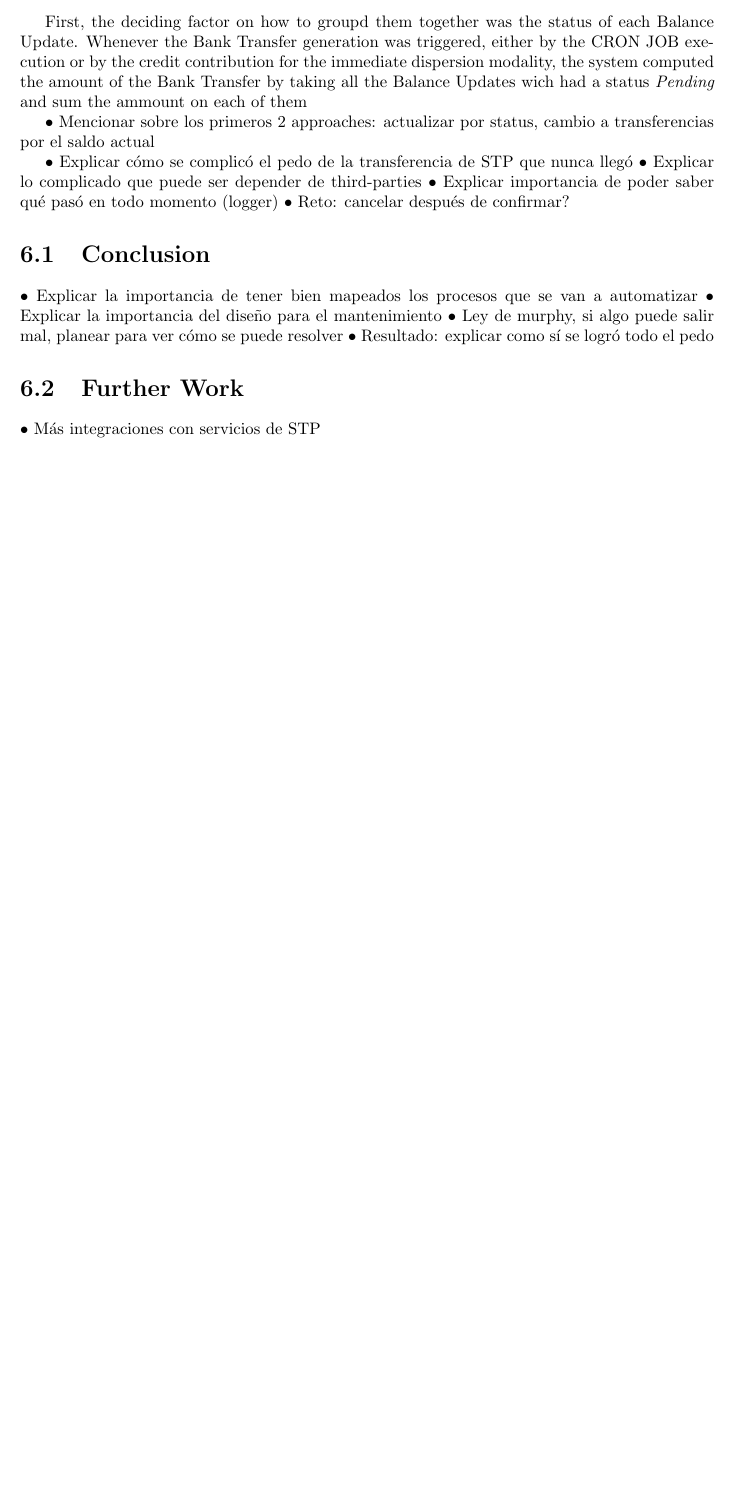
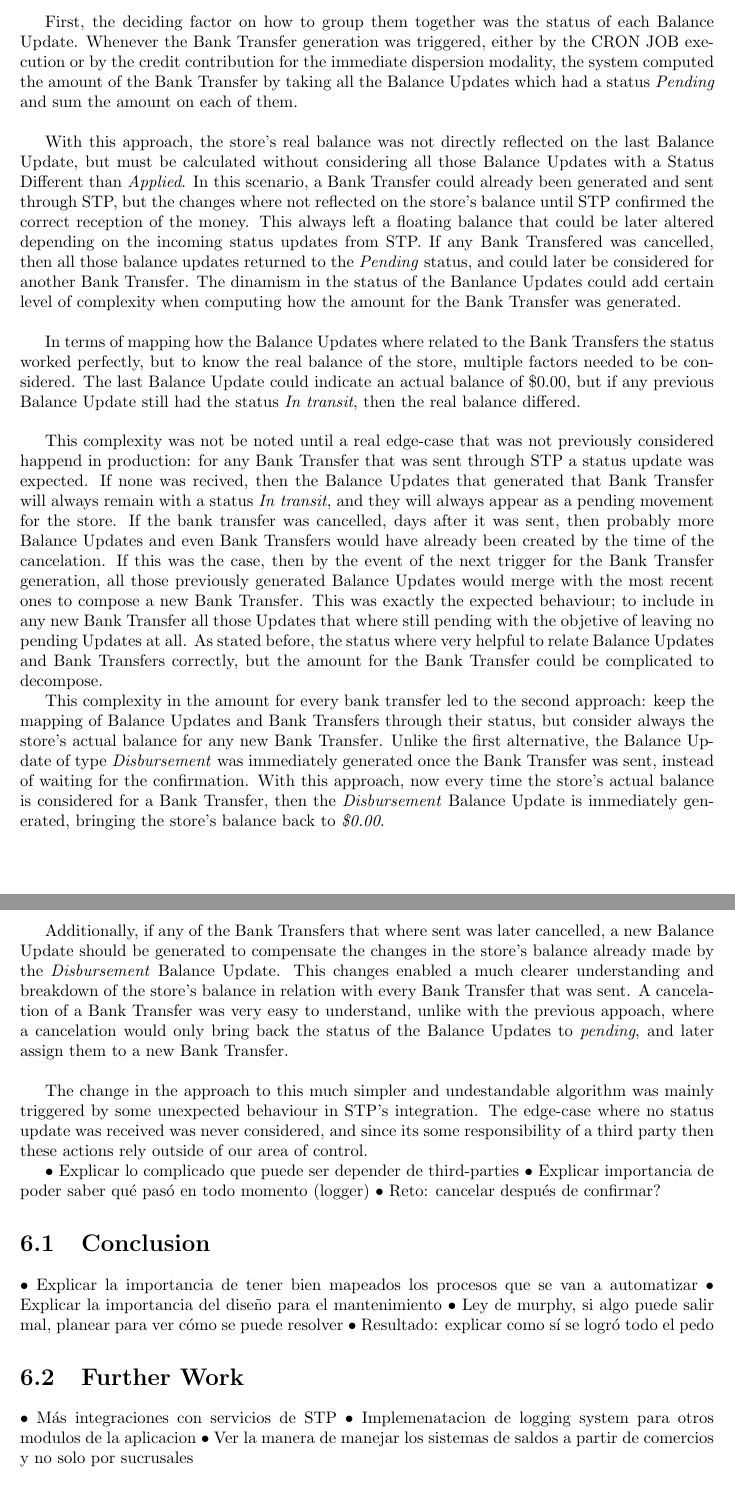
Before and after one commit to JoseCToscano/BSCThesis, a LaTeX thesis (main.tex, which reads chapter6_Discission_and_Conclusions.tex): part of page 36 of 37 before the commit and two parts of pages 36 and 37 of 38 after it, the two joined at a grey line, cut so that both start at the same text, the shorter picture padded with empty space. Compiled offline with pdfLaTeX.

Commit message:
checkpoint

```diff
--- a/chapter6_Discission_and_Conclusions.tex
+++ b/chapter6_Discission_and_Conclusions.tex
@@ -5,11 +5,22 @@ With the Balance Updates structure, keeping track of how a store's balance chang
 
-First, the deciding factor on how to groupd them together was the status of each Balance Update. Whenever the Bank Transfer generation was triggered, either by the CRON JOB execution or by the credit contribution for the immediate dispersion modality, the system computed the amount of the Bank Transfer by taking all the Balance Updates wich had a status \textit{Pending} and sum the ammount on each of them
+First, the deciding factor on how to group them together was the status of each Balance Update. Whenever the Bank Transfer generation was triggered, either by the CRON JOB execution or by the credit contribution for the immediate dispersion modality, the system computed the amount of the Bank Transfer by taking all the Balance Updates which had a status \textit{Pending} and sum the amount on each of them.\\
 
-• Mencionar sobre los primeros 2 approaches: actualizar por status, cambio a transferencias por el saldo actual
+With this approach, the store's real balance was not directly reflected on the last Balance Update, but must be calculated without considering all those Balance Updates with a Status Different than \textit{Applied}. In this scenario, a Bank Transfer could already been generated and sent through STP, but the changes where not reflected on the store's balance until STP confirmed the correct reception of the money. This always left a floating balance that could be later altered depending on the incoming status updates from STP. If any Bank Transfered was cancelled, then all those balance updates returned to the \textit{Pending} status, and could later be considered for another Bank Transfer. The dinamism in the status of the Banlance Updates could add certain level of complexity when computing how the amount for the Bank Transfer was generated.\\
+
+In terms of mapping how the Balance Updates where related to the Bank Transfers the status worked perfectly, but to know the real balance of the store, multiple factors needed to be considered. The last Balance Update could indicate an actual balance of \$0.00, but if any previous Balance Update still had the status \textit{In transit}, then the real balance differed.\\
+
+This complexity was not be noted until a real edge-case that was not previously considered happend in production: for any Bank Transfer that was sent through STP a status update was expected. If none was recived, then the Balance Updates that generated that Bank Transfer will always remain with a status \textit{In transit}, and they will always appear as a pending movement for the store. If the bank transfer was cancelled, days after it was sent, then probably more Balance Updates and even Bank Transfers would have already been created by the time of the cancelation. If this was the case, then by the event of the next trigger for the Bank Transfer generation, all those previously generated Balance Updates would merge with the most recent ones to compose a new Bank Transfer. This was exactly the expected behaviour; to include in any new Bank Transfer all those Updates that where still pending with the objetive of leaving no pending Updates at all. As stated before, the status where very helpful to relate Balance Updates and Bank Transfers correctly, but the amount for the Bank Transfer could be complicated to decompose.
+
+This complexity in the amount for every bank transfer led to the second approach: keep the mapping of Balance Updates and Bank Transfers through their status, but consider always the store's actual balance for any new Bank Transfer. Unlike the first alternative, the Balance Update of type \textit{Disbursement} was immediately generated once the Bank Transfer was sent, instead of waiting for the confirmation. With this approach, now every time the store's actual balance is considered for a Bank Transfer, then the \textit{Disbursement} Balance Update is immediately generated, bringing the store's balance back to \textit{\$0.00}.\\
+
+
+Additionally, if any of the Bank Transfers that where sent was later cancelled, a new Balance Update should be generated to compensate the changes in the store's balance already made by the \textit{Disbursement} Balance Update. This changes enabled a much clearer understanding and breakdown of the store's balance in relation with every Bank Transfer that was sent. A cancelation of a Bank Transfer was very easy to understand, unlike with the previous appoach, where a cancelation would only bring back the status of the Balance Updates to \textit{pending}, and later assign them to a new Bank Transfer.\\
+
+The change in the approach to this much simpler and undestandable algorithm was mainly triggered by some unexpected behaviour in STP's integration. The edge-case where no status update was received was never considered, and since its some responsibility of a third party then these actions rely outside of our area of control.
 
 
 
-• Explicar cómo se complicó el pedo de la transferencia de STP que nunca llegó
+
 • Explicar lo complicado que puede ser depender de third-parties
 • Explicar importancia de poder saber qué pasó en todo momento (logger)
 • Reto: cancelar después de confirmar?
@@ -26,3 +37,5 @@ First, the deciding factor on how to groupd them together was the status of each
 \section{Further Work}
 
 • Más integraciones con servicios de STP
+• Implemenatacion de logging system para otros modulos de la aplicacion
+• Ver la manera de manejar los sistemas de saldos a partir de comercios y no solo por sucrusales
```
Also changed, not shown: main.pdf, main.tex (line endings or trailing spaces), chapter6_Discission_and_Conclusions.tex (2 more changed lines), 7 other files.
